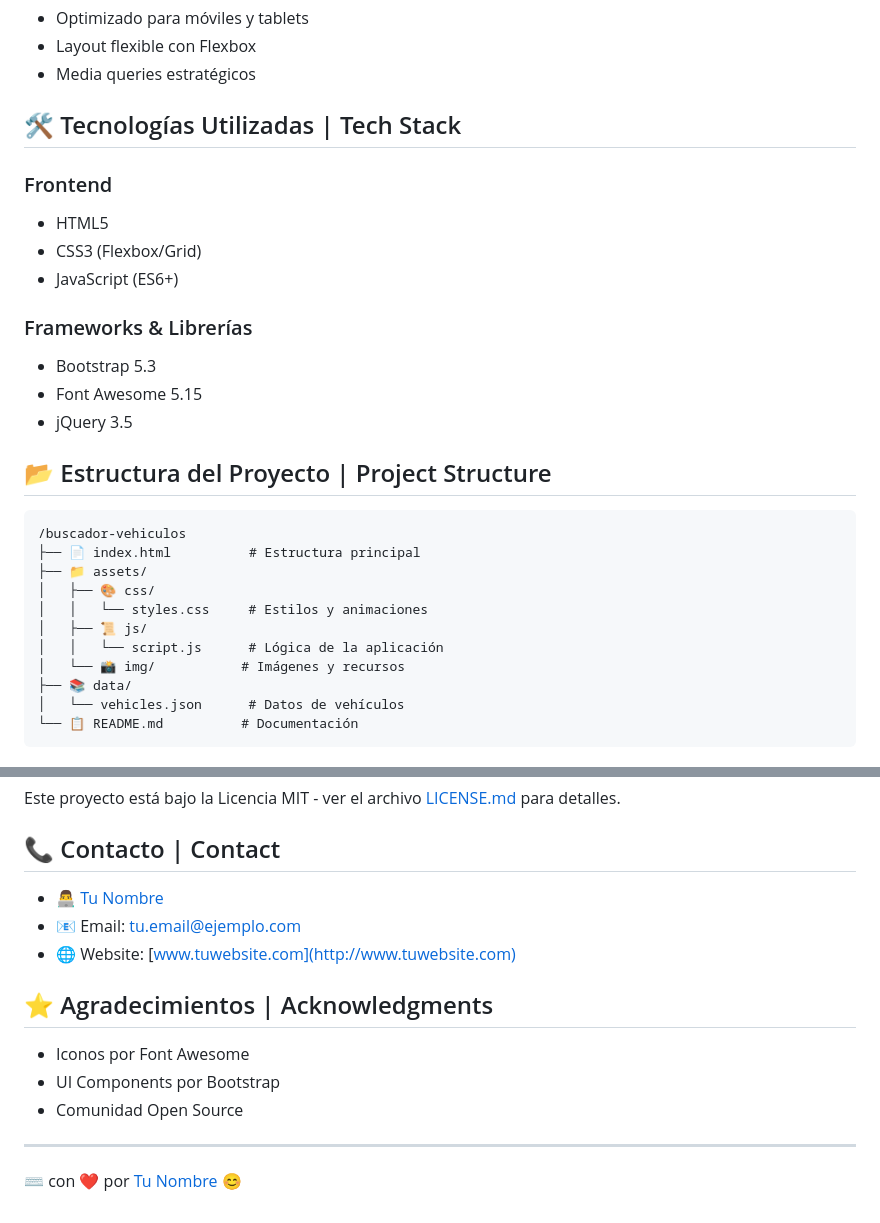
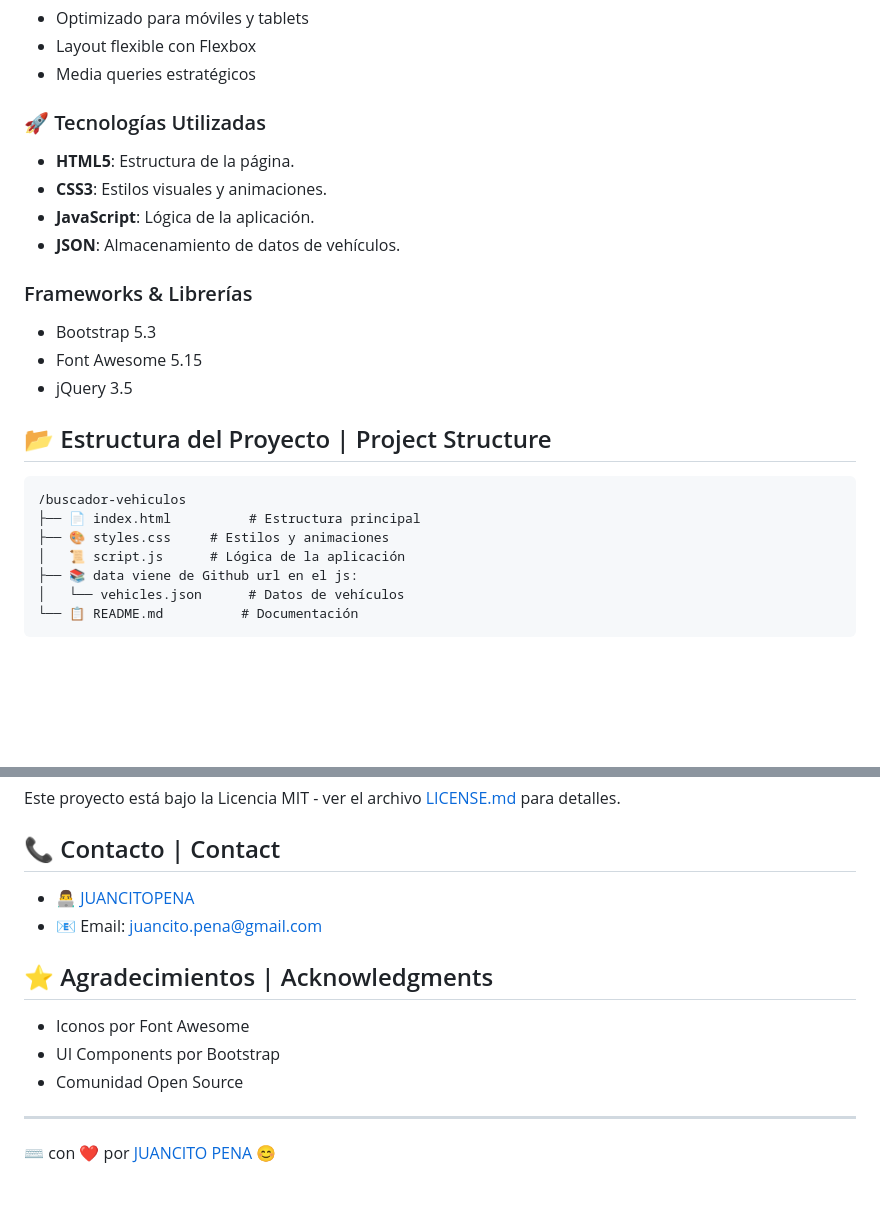
Before and after one commit to JUANCITOPENA/Pagina_Vehiculos_Ventas, a Markdown page: README.md, 2 parts joined by grey strips. Drawn GitHub-style; blank space fills up the shorter version.

````diff
--- a/README.md
+++ b/README.md
@@ -26,12 +26,12 @@ Proporcionar una plataforma intuitiva y moderna para la búsqueda y visualizaci
 - Layout flexible con Flexbox
 - Media queries estratégicos
 
-## 🛠️ Tecnologías Utilizadas | Tech Stack
+### 🚀 Tecnologías Utilizadas
 
-### Frontend
-- HTML5
-- CSS3 (Flexbox/Grid)
-- JavaScript (ES6+)
+- **HTML5**: Estructura de la página.
+- **CSS3**: Estilos visuales y animaciones.
+- **JavaScript**: Lógica de la aplicación.
+- **JSON**: Almacenamiento de datos de vehículos.
 
 ### Frameworks & Librerías
 - Bootstrap 5.3
@@ -42,13 +42,9 @@ Proporcionar una plataforma intuitiva y moderna para la búsqueda y visualizaci
 ```
 /buscador-vehiculos
 ├── 📄 index.html          # Estructura principal
-├── 📁 assets/
-│   ├── 🎨 css/
-│   │   └── styles.css     # Estilos y animaciones
-│   ├── 📜 js/
-│   │   └── script.js      # Lógica de la aplicación
-│   └── 📸 img/           # Imágenes y recursos
-├── 📚 data/
+├── 🎨 styles.css     # Estilos y animaciones
+│   📜 script.js      # Lógica de la aplicación
+├── 📚 data viene de Github url en el js:
 │   └── vehicles.json      # Datos de vehículos
 └── 📋 README.md          # Documentación
 ```
@@ -130,9 +126,9 @@ Este proyecto está bajo la Licencia MIT - ver el archivo [LICENSE.md](LICENSE.m
 
 ## 📞 Contacto | Contact
 
-- 👨‍💻 [Tu Nombre](https://github.com/tu-usuario)
-- 📧 Email: tu.email@ejemplo.com
-- 🌐 Website: [www.tuwebsite.com](http://www.tuwebsite.com)
+- 👨‍💻 [JUANCITOPENA](https://github.com/JUANCITOPENA)
+- 📧 Email: juancito.pena@gmail.com
+
 
 ## ⭐ Agradecimientos | Acknowledgments
 
@@ -141,4 +137,4 @@ Este proyecto está bajo la Licencia MIT - ver el archivo [LICENSE.md](LICENSE.m
 - Comunidad Open Source
 
 ---
-⌨️ con ❤️ por [Tu Nombre](https://github.com/tu-usuario) 😊
+⌨️ con ❤️ por [JUANCITO PENA](https://github.com/JUANCITOPENA) 😊
````
